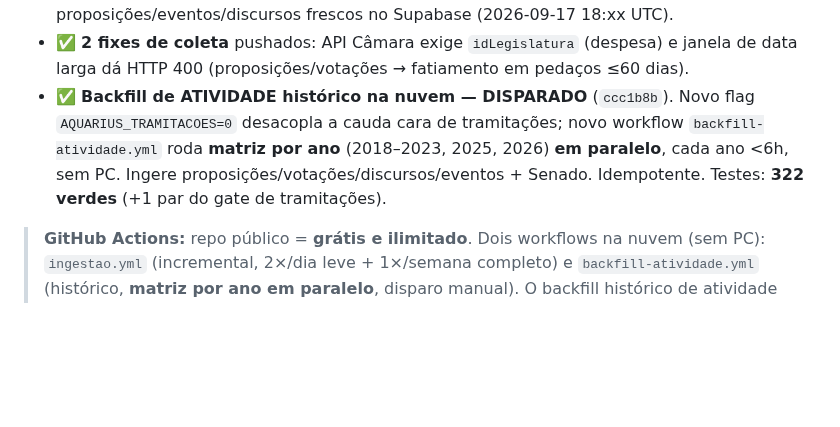
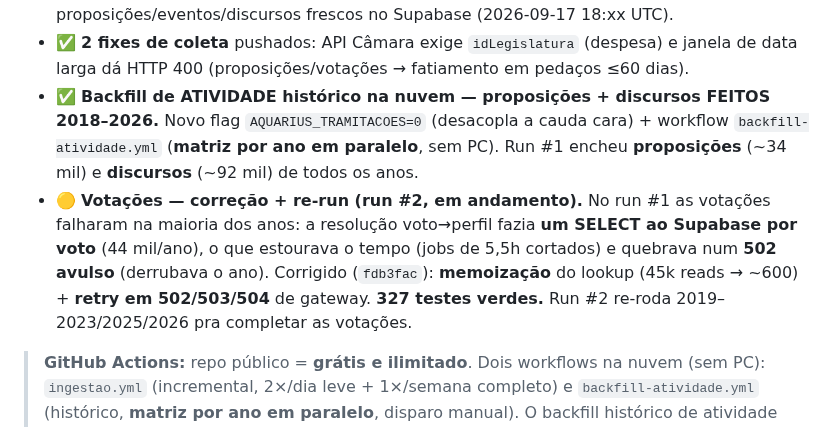
Before and after one commit to aquarius-social/Aquarius-Rede-Social, a Markdown page: ESTADO_ATUAL.md, the part around the change. Rendered like a GitHub page; blank space fills up the shorter version.

Commit message:
docs(estado): backfill run #1 (prop+discursos) + correcao de votacoes (run #2)
Co-Authored-By: Claude Opus 4.8 <noreply@anthropic.com>

```diff
--- a/ESTADO_ATUAL.md
+++ b/ESTADO_ATUAL.md
@@ -205,11 +205,15 @@ Plano fechado em sub-etapas (detalhe na `PLANO.md`). **Arquitetura travada:**
   proposições/eventos/discursos frescos no Supabase (2026-09-17 18:xx UTC).
 - ✅ **2 fixes de coleta** pushados: API Câmara exige `idLegislatura` (despesa) e janela de data
   larga dá HTTP 400 (proposições/votações → fatiamento em pedaços ≤60 dias).
-- ✅ **Backfill de ATIVIDADE histórico na nuvem — DISPARADO** (`ccc1b8b`). Novo flag
-  `AQUARIUS_TRAMITACOES=0` desacopla a cauda cara de tramitações; novo workflow
-  `backfill-atividade.yml` roda **matriz por ano** (2018–2023, 2025, 2026) **em paralelo**,
-  cada ano <6h, sem PC. Ingere proposições/votações/discursos/eventos + Senado. Idempotente.
-  Testes: **322 verdes** (+1 par do gate de tramitações).
+- ✅ **Backfill de ATIVIDADE histórico na nuvem — proposições + discursos FEITOS 2018–2026.**
+  Novo flag `AQUARIUS_TRAMITACOES=0` (desacopla a cauda cara) + workflow `backfill-atividade.yml`
+  (**matriz por ano em paralelo**, sem PC). Run #1 encheu **proposições** (~34 mil) e **discursos**
+  (~92 mil) de todos os anos.
+- 🟡 **Votações — correção + re-run (run #2, em andamento).** No run #1 as votações falharam na
+  maioria dos anos: a resolução voto→perfil fazia **um SELECT ao Supabase por voto** (44 mil/ano),
+  o que estourava o tempo (jobs de 5,5h cortados) e quebrava num **502 avulso** (derrubava o ano).
+  Corrigido (`fdb3fac`): **memoização** do lookup (45k reads → ~600) + **retry em 502/503/504** de
+  gateway. **327 testes verdes.** Run #2 re-roda 2019–2023/2025/2026 pra completar as votações.
 
 > **GitHub Actions:** repo público = **grátis e ilimitado**. Dois workflows na nuvem (sem PC):
 > `ingestao.yml` (incremental, 2×/dia leve + 1×/semana completo) e `backfill-atividade.yml`
```
